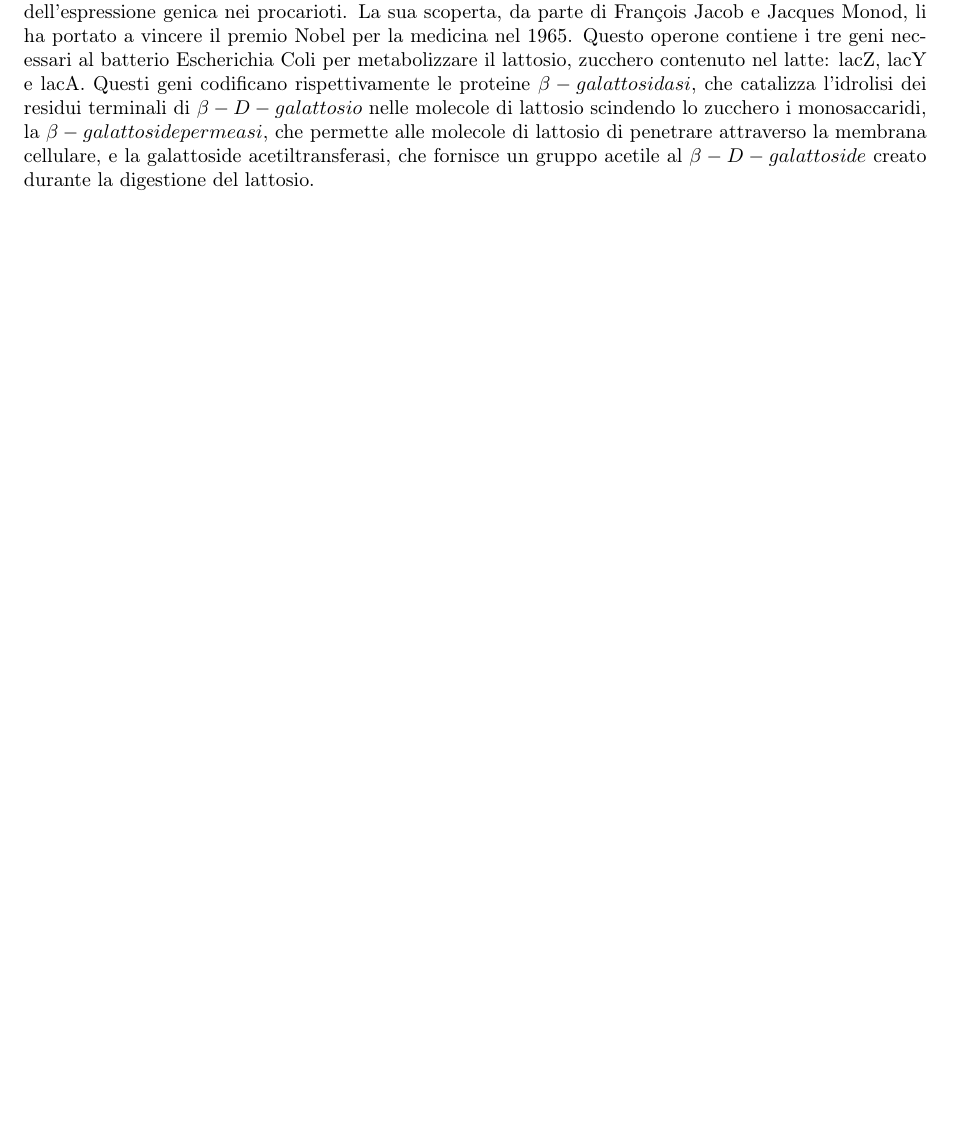
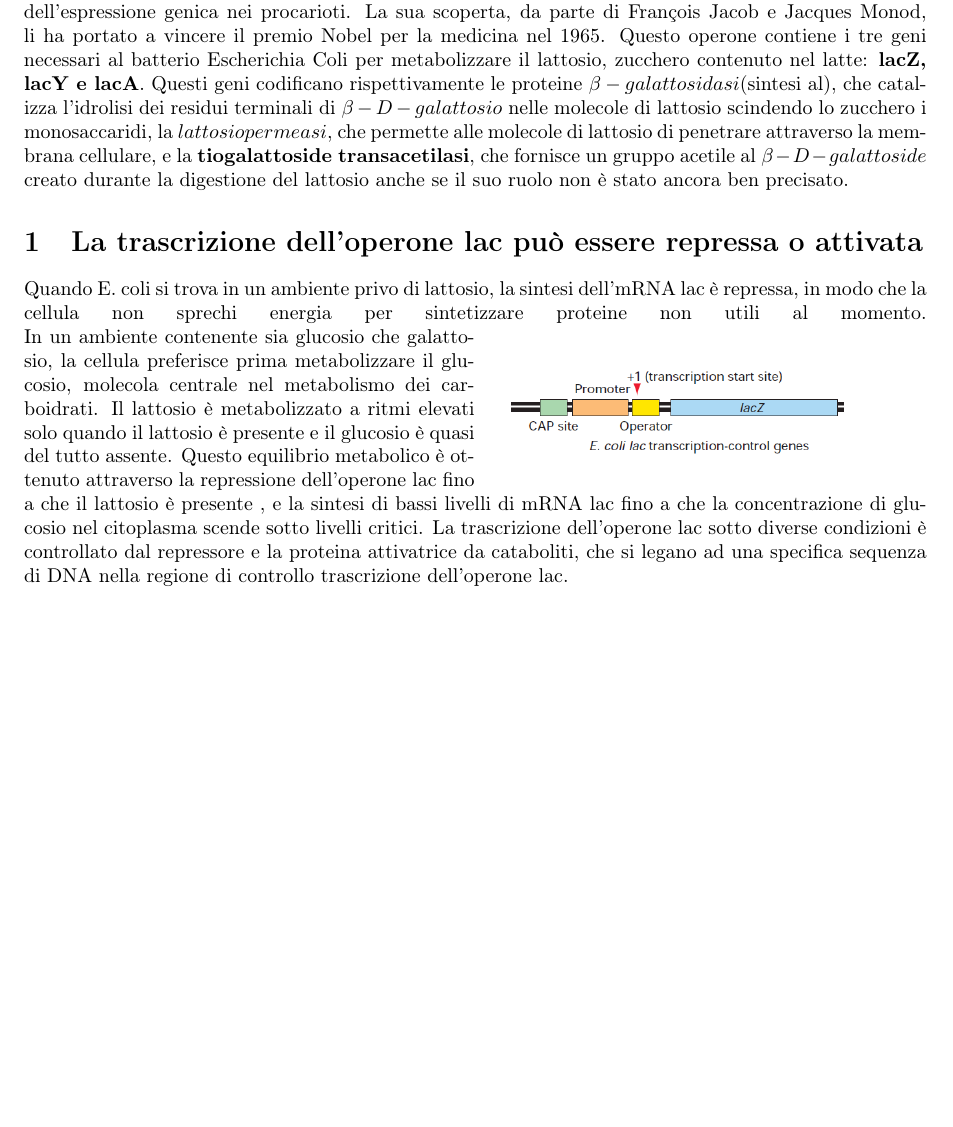
Before and after one commit to bulkparrot/notes, a LaTeX document (biologia/Operone lac.tex): part of the page, cut so that both start at the same text, the shorter picture padded with empty space. Compiled offline with pdfLaTeX.

Commit message:
image and update operone

```diff
--- a/biologia/Operone lac.tex
+++ b/biologia/Operone lac.tex
@@ -12,5 +13,14 @@
 \begin{document}
 	\maketitle
 
-	In biologia, si definisce operone un insieme di geni regolati in modo strettamente correlato. Il più famoso tra questi è \textbf{l'operone lac}, noto per essere stato il primo esempio scoperto di controllo dell'espressione genica nei procarioti. La sua scoperta, da parte di  François Jacob e Jacques Monod, li ha portato a vincere il premio Nobel per la medicina nel 1965. Questo operone contiene i tre geni necessari al batterio Escherichia Coli per metabolizzare il lattosio, zucchero contenuto nel latte: lacZ, lacY e lacA. Questi geni codificano rispettivamente le proteine $\beta-galattosidasi$, che catalizza l'idrolisi dei residui terminali di $\beta-D-galattosio$ nelle molecole di lattosio scindendo lo zucchero i monosaccaridi, la $\beta-galattoside permeasi$, che permette alle molecole di lattosio di penetrare attraverso la membrana cellulare, e la galattoside acetiltransferasi, che fornisce un gruppo acetile al $\beta-D-galattoside$ creato durante la digestione del lattosio.
+	In biologia, si definisce operone un insieme di geni regolati in modo strettamente correlato. Il più famoso tra questi è \textbf{l'operone lac}, noto per essere stato il primo esempio scoperto di controllo dell'espressione genica nei procarioti. La sua scoperta, da parte di  François Jacob e Jacques Monod, li ha portato a vincere il premio Nobel per la medicina nel 1965. Questo operone contiene i tre geni necessari al batterio Escherichia Coli per metabolizzare il lattosio, zucchero contenuto nel latte: \textbf{lacZ, lacY e lacA}. Questi geni codificano rispettivamente le proteine \textbf{$\beta-galattosidasi$}(sintesi al), che catalizza l'idrolisi dei residui terminali di $\beta-D-galattosio$ nelle molecole di lattosio scindendo lo zucchero i monosaccaridi, la \textbf{$lattosio permeasi$}, che permette alle molecole di lattosio di penetrare attraverso la membrana cellulare, e la \textbf{tiogalattoside transacetilasi}, che fornisce un gruppo acetile al $\beta-D-galattoside$ creato durante la digestione del lattosio anche se il suo ruolo non è stato ancora ben precisato.
+
+	\section{La trascrizione dell'operone lac può essere repressa o attivata}
+
+	Quando E. coli si trova in un ambiente privo di lattosio, la sintesi dell'mRNA lac è repressa, in modo che la cellula non sprechi energia per sintetizzare proteine non utili al momento.
+	\begin{wrapfigure}{r}{3in}
+		\includegraphics[width=2.5in]{operone.png}
+	\end{wrapfigure}
+	In un ambiente contenente sia glucosio che galattosio, la cellula preferisce prima metabolizzare il glucosio, molecola centrale nel metabolismo dei carboidrati. Il lattosio è metabolizzato a ritmi elevati solo quando il lattosio è presente e il glucosio è quasi del tutto assente. Questo equilibrio metabolico è ottenuto attraverso la repressione dell'operone lac fino a che il lattosio è presente , e la sintesi di bassi livelli di mRNA lac fino a che la concentrazione di glucosio nel citoplasma scende sotto livelli critici. La trascrizione dell'operone lac sotto diverse condizioni è controllato dal repressore e la proteina attivatrice da cataboliti, che si legano ad una specifica sequenza di DNA nella regione di controllo trascrizione dell'operone lac.
+
 \end{document}
```
Also changed, not shown: biologia/Operone lac.pdf, biologia/operone.png (added), biologia/Operone lac.tex (1 more changed lines), 3 other files.
